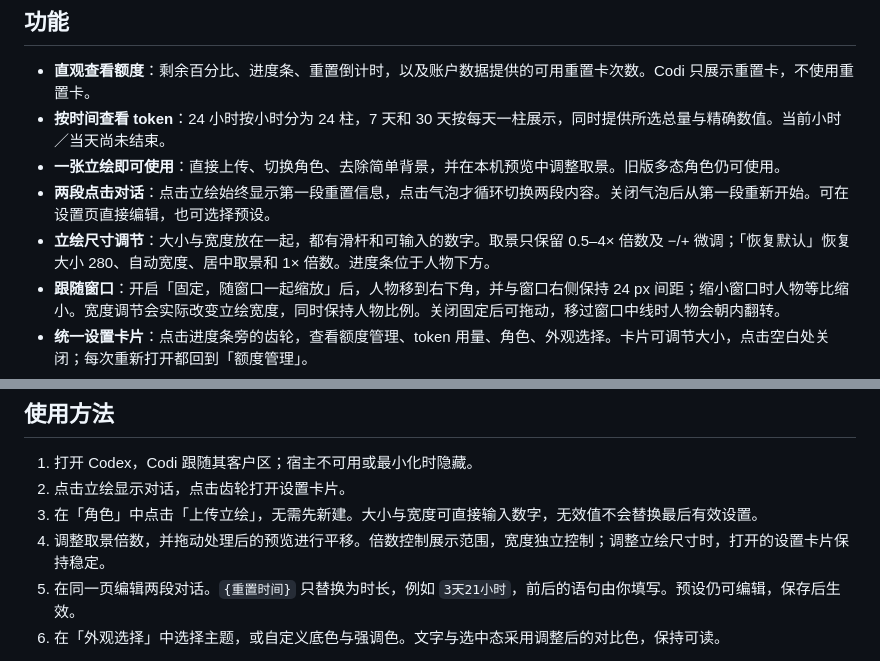
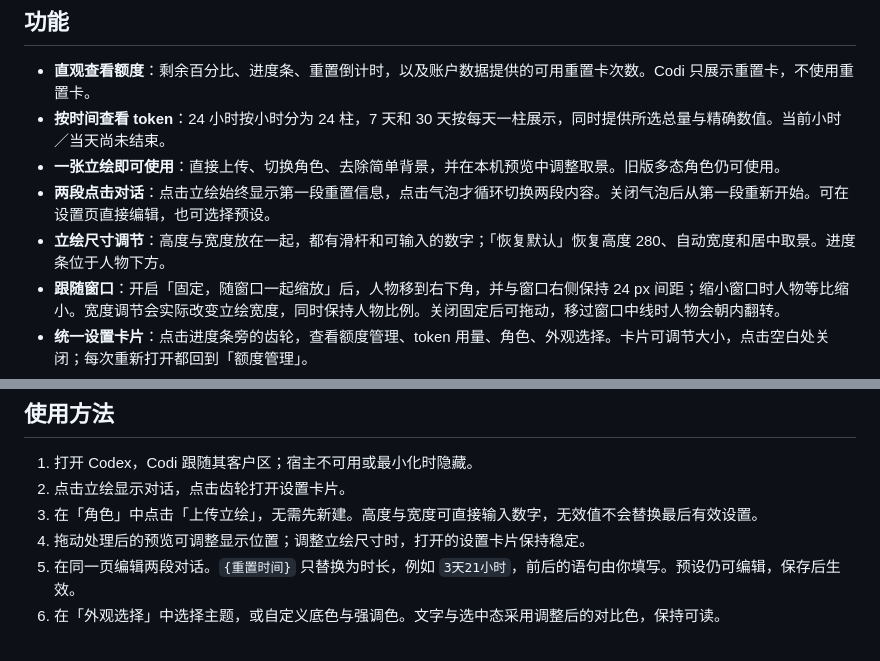
Before and after one commit to Chester-chs/CodexOshi, a Markdown page: README.zh-CN.md, 2 parts joined by grey strips. Rendered like a GitHub page.

```diff
--- a/README.zh-CN.md
+++ b/README.zh-CN.md
@@ -16,7 +16,7 @@
 - **按时间查看 token**：24 小时按小时分为 24 柱，7 天和 30 天按每天一柱展示，同时提供所选总量与精确数值。当前小时／当天尚未结束。
 - **一张立绘即可使用**：直接上传、切换角色、去除简单背景，并在本机预览中调整取景。旧版多态角色仍可使用。
 - **两段点击对话**：点击立绘始终显示第一段重置信息，点击气泡才循环切换两段内容。关闭气泡后从第一段重新开始。可在设置页直接编辑，也可选择预设。
-- **立绘尺寸调节**：大小与宽度放在一起，都有滑杆和可输入的数字。取景只保留 0.5–4× 倍数及 −/+ 微调；「恢复默认」恢复大小 280、自动宽度、居中取景和 1× 倍数。进度条位于人物下方。
+- **立绘尺寸调节**：高度与宽度放在一起，都有滑杆和可输入的数字；「恢复默认」恢复高度 280、自动宽度和居中取景。进度条位于人物下方。
 - **跟随窗口**：开启「固定，随窗口一起缩放」后，人物移到右下角，并与窗口右侧保持 24 px 间距；缩小窗口时人物等比缩小。宽度调节会实际改变立绘宽度，同时保持人物比例。关闭固定后可拖动，移过窗口中线时人物会朝内翻转。
 - **统一设置卡片**：点击进度条旁的齿轮，查看额度管理、token 用量、角色、外观选择。卡片可调节大小，点击空白处关闭；每次重新打开都回到「额度管理」。
 - **配色与语言**：七套双配色、自定义底色和强调色，支持简体中文／English，设置保存在本机。
@@ -119,8 +119,8 @@ powershell.exe -NoProfile -ExecutionPolicy Bypass -File "$env:USERPROFILE\plugin
 
 1. 打开 Codex，Codi 跟随其客户区；宿主不可用或最小化时隐藏。
 2. 点击立绘显示对话，点击齿轮打开设置卡片。
-3. 在「角色」中点击「上传立绘」，无需先新建。大小与宽度可直接输入数字，无效值不会替换最后有效设置。
-4. 调整取景倍数，并拖动处理后的预览进行平移。倍数控制展示范围，宽度独立控制；调整立绘尺寸时，打开的设置卡片保持稳定。
+3. 在「角色」中点击「上传立绘」，无需先新建。高度与宽度可直接输入数字，无效值不会替换最后有效设置。
+4. 拖动处理后的预览可调整显示位置；调整立绘尺寸时，打开的设置卡片保持稳定。
 5. 在同一页编辑两段对话。`{重置时间}` 只替换为时长，例如 `3天21小时`，前后的语句由你填写。预设仍可编辑，保存后生效。
 6. 在「外观选择」中选择主题，或自定义底色与强调色。文字与选中态采用调整后的对比色，保持可读。
 
```
Also changed, not shown: other parts of README.zh-CN.md (+1 -1 lines), README.md (+4 -4 lines), docs/images/resident-framing-width.png, 14 other files.
